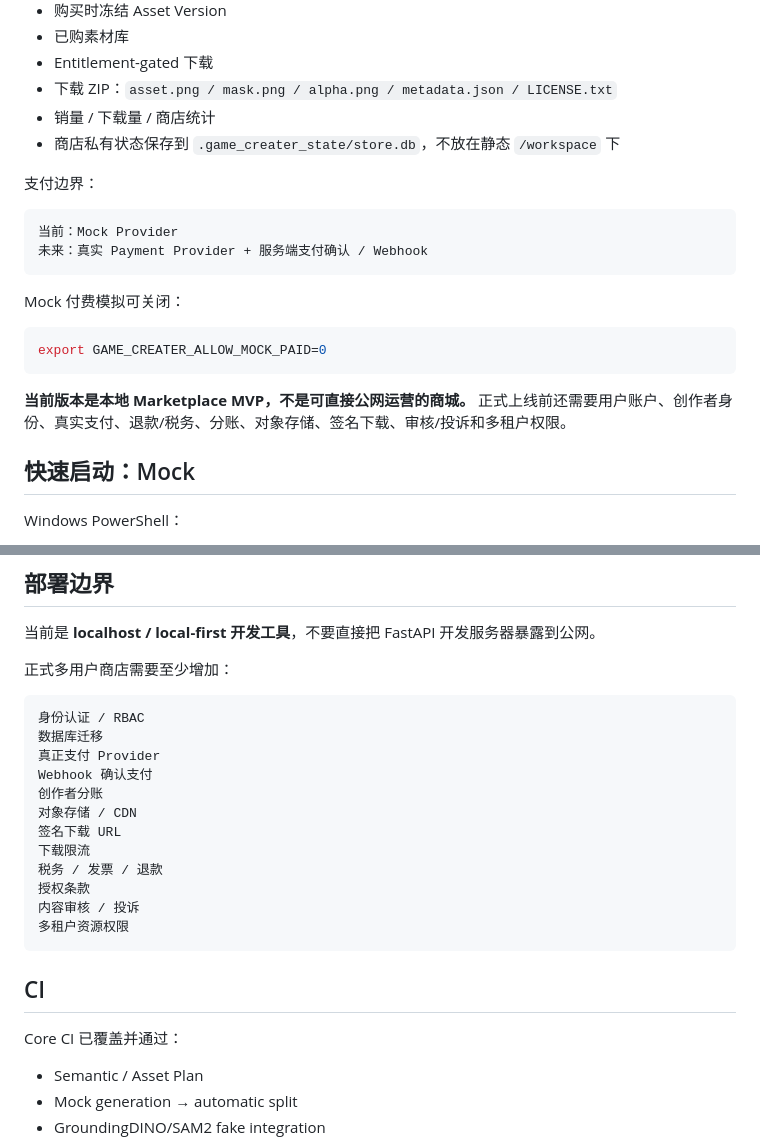
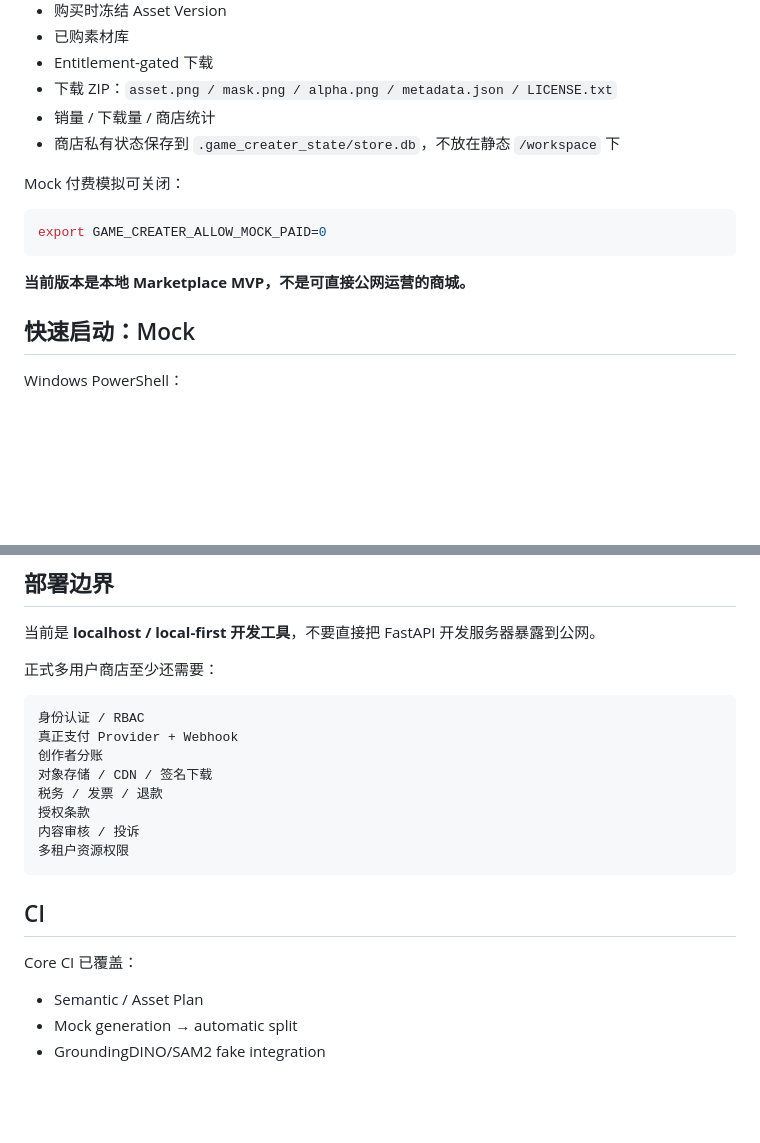
Before and after one commit to Jiac0726/game_creater, a Markdown page: README.md, 2 parts joined by grey strips. Rendered like a GitHub page; blank space fills up the shorter version.

Commit message:
docs: keep store roadmap concise

````diff
--- a/README.md
+++ b/README.md
@@ -118,20 +118,13 @@ Asset Library
 - 销量 / 下载量 / 商店统计
 - 商店私有状态保存到 `.game_creater_state/store.db`，不放在静态 `/workspace` 下
 
-支付边界：
-
-```text
-当前：Mock Provider
-未来：真实 Payment Provider + 服务端支付确认 / Webhook
-```
-
 Mock 付费模拟可关闭：
 
 ```bash
 export GAME_CREATER_ALLOW_MOCK_PAID=0
 ```
 
-**当前版本是本地 Marketplace MVP，不是可直接公网运营的商城。** 正式上线前还需要用户账户、创作者身份、真实支付、退款/税务、分账、对象存储、签名下载、审核/投诉和多租户权限。
+**当前版本是本地 Marketplace MVP，不是可直接公网运营的商城。**
 
 ## 快速启动：Mock
 
@@ -209,17 +202,13 @@ GET    /api/v1/store/downloads/<entitlement_id>
 
 当前是 **localhost / local-first 开发工具**，不要直接把 FastAPI 开发服务器暴露到公网。
 
-正式多用户商店需要至少增加：
+正式多用户商店至少还需要：
 
 ```text
 身份认证 / RBAC
-数据库迁移
-真正支付 Provider
-Webhook 确认支付
+真正支付 Provider + Webhook
 创作者分账
-对象存储 / CDN
-签名下载 URL
-下载限流
+对象存储 / CDN / 签名下载
 税务 / 发票 / 退款
 授权条款
 内容审核 / 投诉
@@ -228,7 +217,7 @@ Webhook 确认支付
 
 ## CI
 
-Core CI 已覆盖并通过：
+Core CI 已覆盖：
 
 - Semantic / Asset Plan
 - Mock generation → automatic split
````
